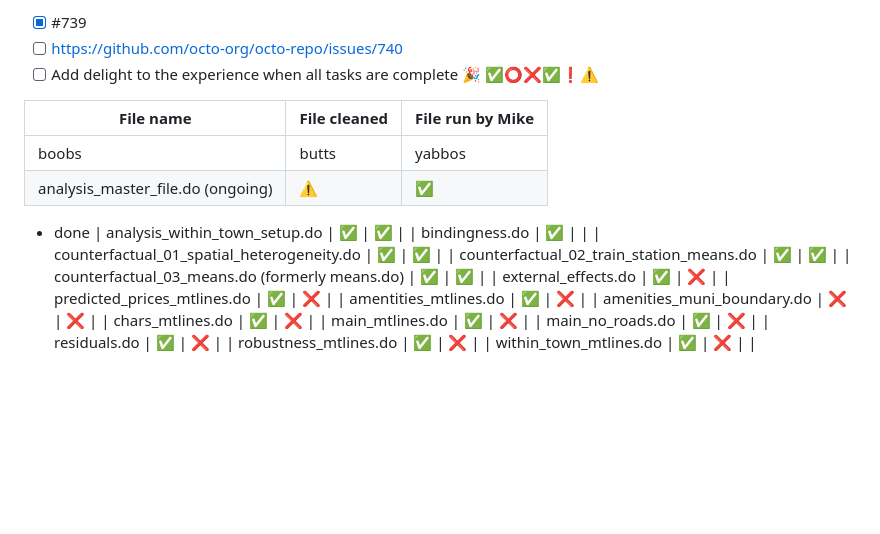
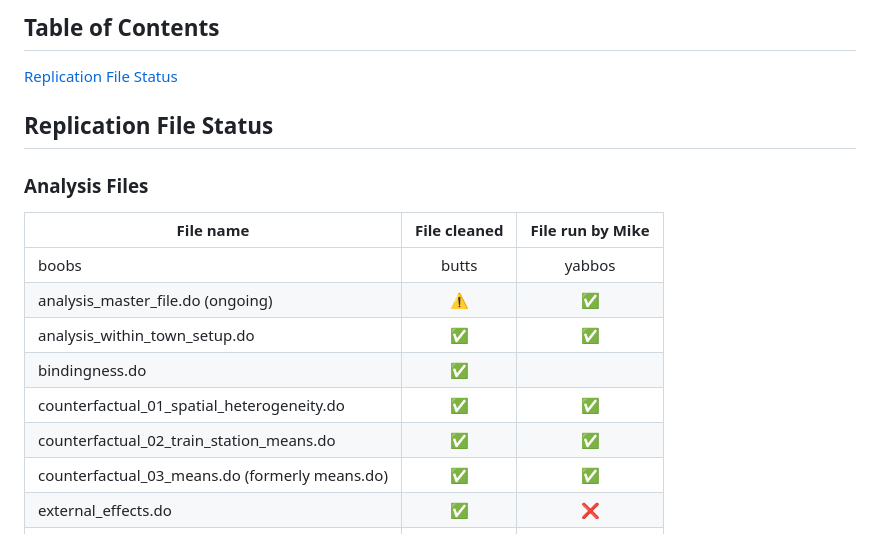
Before and after one commit to nchiumenti/boston_zoning, a Markdown page: code/README.md, the part around the change. Rendered like a GitHub page; blank space fills up the shorter version.

```diff
--- a/code/README.md
+++ b/code/README.md
@@ -1,18 +1,12 @@
-- [x] #739
-- [ ] https://github.com/octo-org/octo-repo/issues/740
-- [ ] Add delight to the experience when all tasks are complete :tada:
-✅⭕❌✅❗⚠️
+## Table of Contents
+[Replication File Status](#replication-file-status)
 
+## Replication File Status
+### Analysis Files
 | File name| File cleaned | File run by Mike |
-|----------|--------------|------------------|
+|----------|:------------:|:----------------:|
 | boobs | butts | yabbos |
 | analysis_master_file.do (ongoing) | ⚠️ | ✅ |
-
-
-
-
-
-* done
 | analysis_within_town_setup.do | ✅ | ✅ |
 | bindingness.do | ✅ |  |
 | counterfactual_01_spatial_heterogeneity.do | ✅ | ✅ |
```
